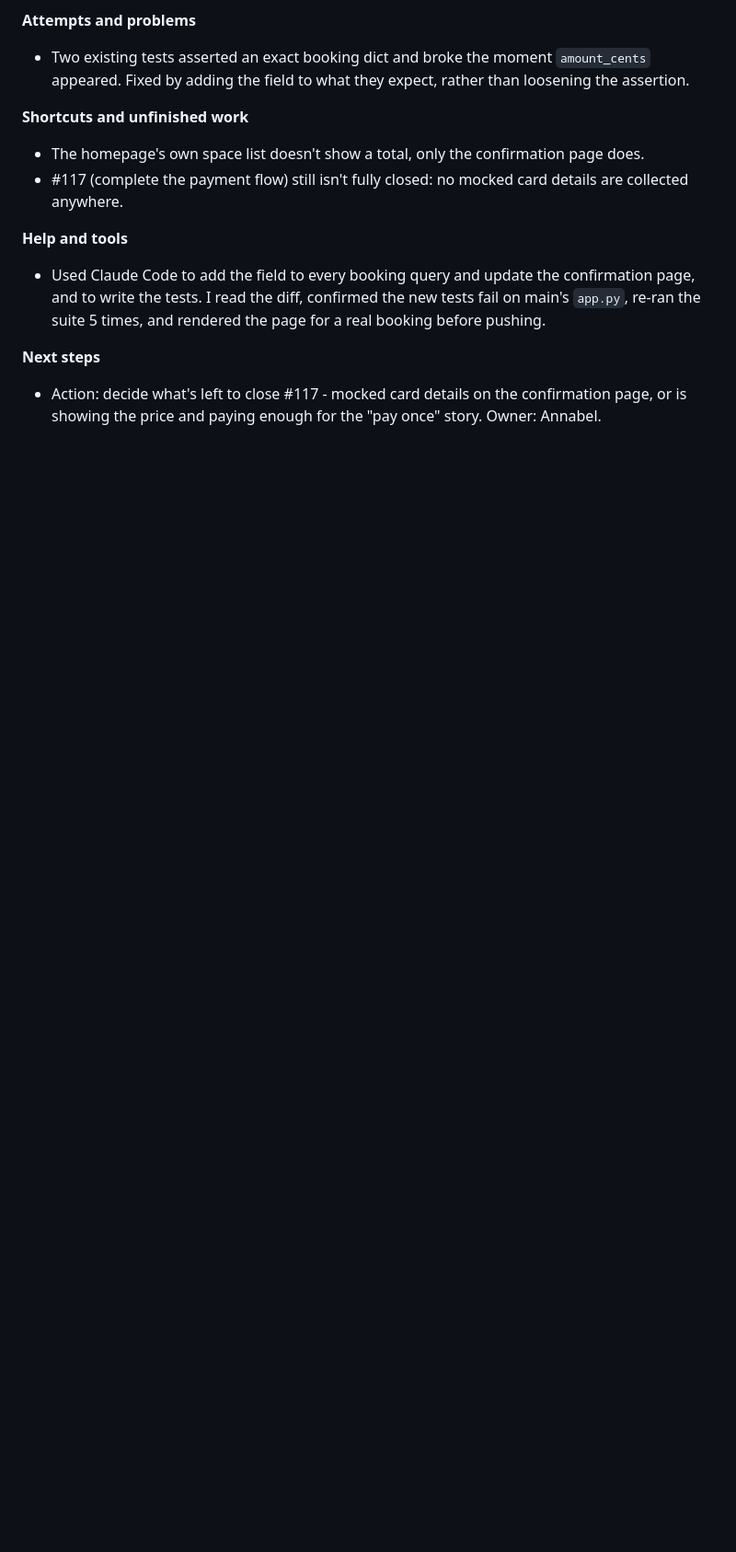
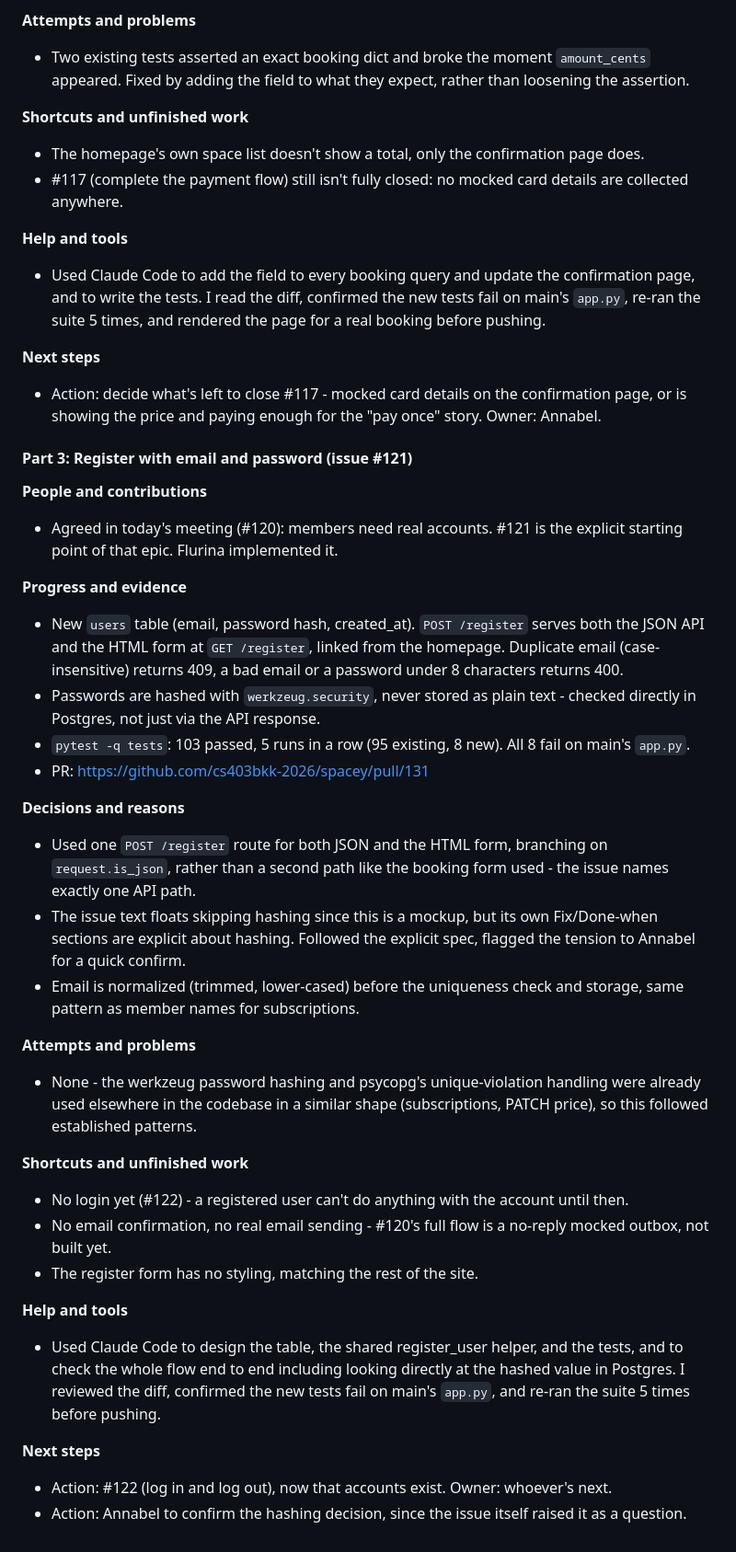
Before and after one commit to cs403bkk-2026/spacey, a Markdown page: STARTUP_LOG.md, the part around the change. Shown at 92% size. GitHub-like rendering; blank space fills up the shorter version.

Commit message:
Add Day 9 log: registration

```diff
--- a/STARTUP_LOG.md
+++ b/STARTUP_LOG.md
@@ -1016,3 +1016,34 @@ copy-pasting the same four queries into a second route.
 
 **Next steps**
 - Action: decide what's left to close #117 - mocked card details on the confirmation page, or is showing the price and paying enough for the "pay once" story. Owner: Annabel.
+
+#### Part 3: Register with email and password (issue #121)
+
+**People and contributions**
+- Agreed in today's meeting (#120): members need real accounts. #121 is the explicit starting point of that epic. Flurina implemented it.
+
+**Progress and evidence**
+- New `users` table (email, password hash, created_at). `POST /register` serves both the JSON API and the HTML form at `GET /register`, linked from the homepage. Duplicate email (case-insensitive) returns 409, a bad email or a password under 8 characters returns 400.
+- Passwords are hashed with `werkzeug.security`, never stored as plain text - checked directly in Postgres, not just via the API response.
+- `pytest -q tests`: 103 passed, 5 runs in a row (95 existing, 8 new). All 8 fail on main's `app.py`.
+- PR: https://github.com/cs403bkk-2026/spacey/pull/131
+
+**Decisions and reasons**
+- Used one `POST /register` route for both JSON and the HTML form, branching on `request.is_json`, rather than a second path like the booking form used - the issue names exactly one API path.
+- The issue text floats skipping hashing since this is a mockup, but its own Fix/Done-when sections are explicit about hashing. Followed the explicit spec, flagged the tension to Annabel for a quick confirm.
+- Email is normalized (trimmed, lower-cased) before the uniqueness check and storage, same pattern as member names for subscriptions.
+
+**Attempts and problems**
+- None - the werkzeug password hashing and psycopg's unique-violation handling were already used elsewhere in the codebase in a similar shape (subscriptions, PATCH price), so this followed established patterns.
+
+**Shortcuts and unfinished work**
+- No login yet (#122) - a registered user can't do anything with the account until then.
+- No email confirmation, no real email sending - #120's full flow is a no-reply mocked outbox, not built yet.
+- The register form has no styling, matching the rest of the site.
+
+**Help and tools**
+- Used Claude Code to design the table, the shared register_user helper, and the tests, and to check the whole flow end to end including looking directly at the hashed value in Postgres. I reviewed the diff, confirmed the new tests fail on main's `app.py`, and re-ran the suite 5 times before pushing.
+
+**Next steps**
+- Action: #122 (log in and log out), now that accounts exist. Owner: whoever's next.
+- Action: Annabel to confirm the hashing decision, since the issue itself raised it as a question.
```
